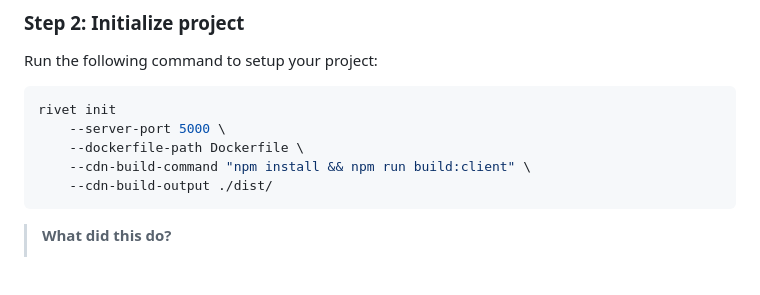
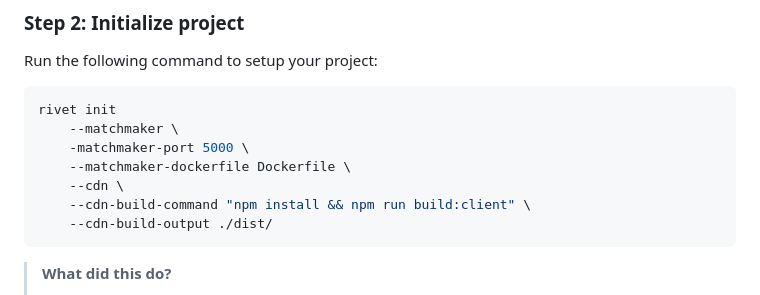
Before and after one commit to rivet-gg/example-tanks-typescript-canvas-socketio, a Markdown page: README.md, the part around the change. Rendered like a GitHub page; blank space fills up the shorter version.

Commit message:
Update init command

````diff
--- a/README.md
+++ b/README.md
@@ -34,8 +34,10 @@ Run the following command to setup your project:
 
 ```bash
 rivet init
-    --server-port 5000 \
-    --dockerfile-path Dockerfile \
+    --matchmaker \
+    -matchmaker-port 5000 \
+    --matchmaker-dockerfile Dockerfile \
+    --cdn \
     --cdn-build-command "npm install && npm run build:client" \
     --cdn-build-output ./dist/
 ```
````
